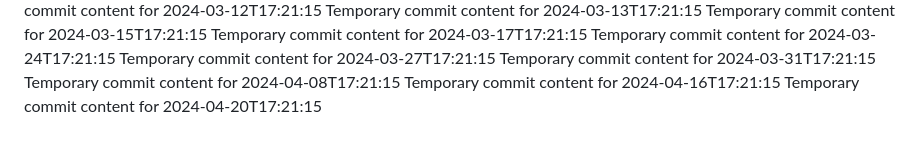
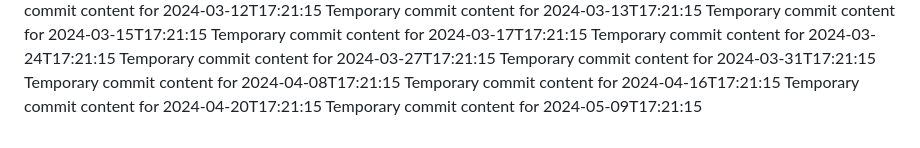
Before and after one commit to vinas1221/repo-742-p, a Markdown page: report.md, the part around the change. Drawn GitHub-style.

```diff
--- a/report.md
+++ b/report.md
@@ -69,3 +69,4 @@ Temporary commit content for 2024-03-31T17:21:15
 Temporary commit content for 2024-04-08T17:21:15
 Temporary commit content for 2024-04-16T17:21:15
 Temporary commit content for 2024-04-20T17:21:15
+Temporary commit content for 2024-05-09T17:21:15
```
